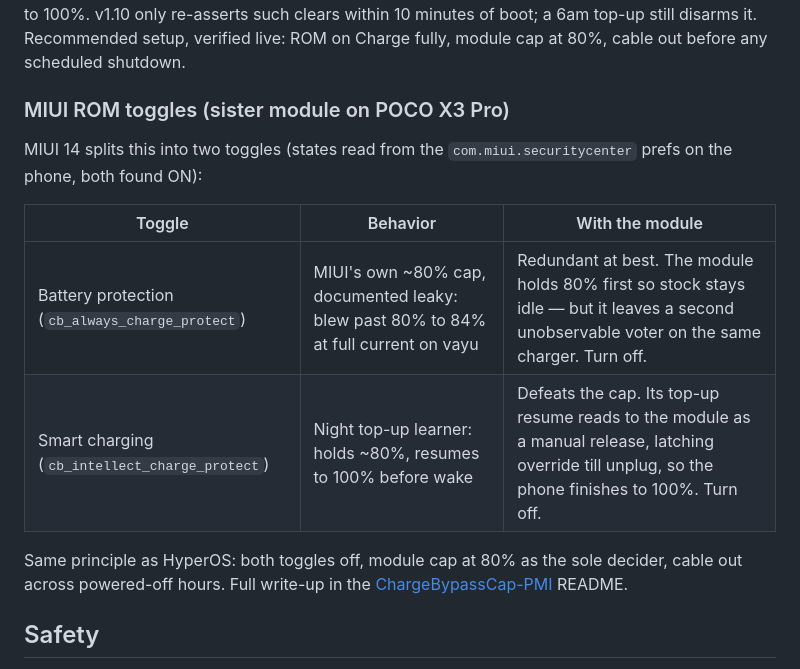
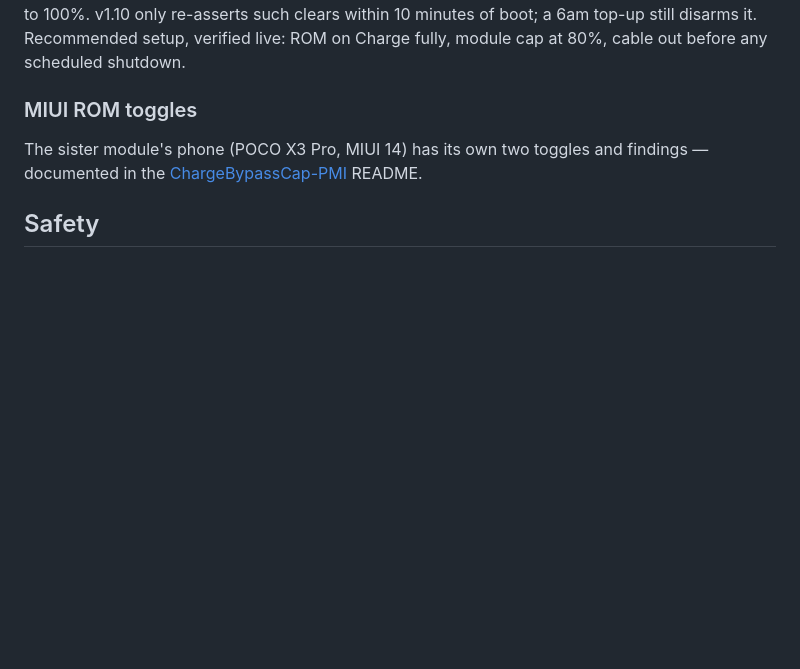
Before and after one commit to 9M2PJU/ChargeBypassCap, a Markdown page: README.md, the part around the change. Rendered like a GitHub page; blank space fills up the shorter version.

Commit message:
docs: MIUI block becomes pointer, F7 README stands on own evidence

```diff
--- a/README.md
+++ b/README.md
@@ -107,18 +107,10 @@ re-asserts such clears within 10 minutes of boot; a 6am top-up still
 disarms it. Recommended setup, verified live: ROM on Charge fully,
 module cap at 80%, cable out before any scheduled shutdown.
 
-### MIUI ROM toggles (sister module on POCO X3 Pro)
+### MIUI ROM toggles
 
-MIUI 14 splits this into two toggles (states read from the
-`com.miui.securitycenter` prefs on the phone, both found ON):
-
-| Toggle | Behavior | With the module |
-| --- | --- | --- |
-| Battery protection (`cb_always_charge_protect`) | MIUI's own ~80% cap, documented leaky: blew past 80% to 84% at full current on vayu | Redundant at best. The module holds 80% first so stock stays idle — but it leaves a second unobservable voter on the same charger. Turn off. |
-| Smart charging (`cb_intellect_charge_protect`) | Night top-up learner: holds ~80%, resumes to 100% before wake | Defeats the cap. Its top-up resume reads to the module as a manual release, latching override till unplug, so the phone finishes to 100%. Turn off. |
-
-Same principle as HyperOS: both toggles off, module cap at 80% as the
-sole decider, cable out across powered-off hours. Full write-up in the
+The sister module's phone (POCO X3 Pro, MIUI 14) has its own two toggles
+and findings — documented in the
 [ChargeBypassCap-PMI](https://github.com/9M2PJU/ChargeBypassCap-PMI) README.
 
 ## Safety
```
